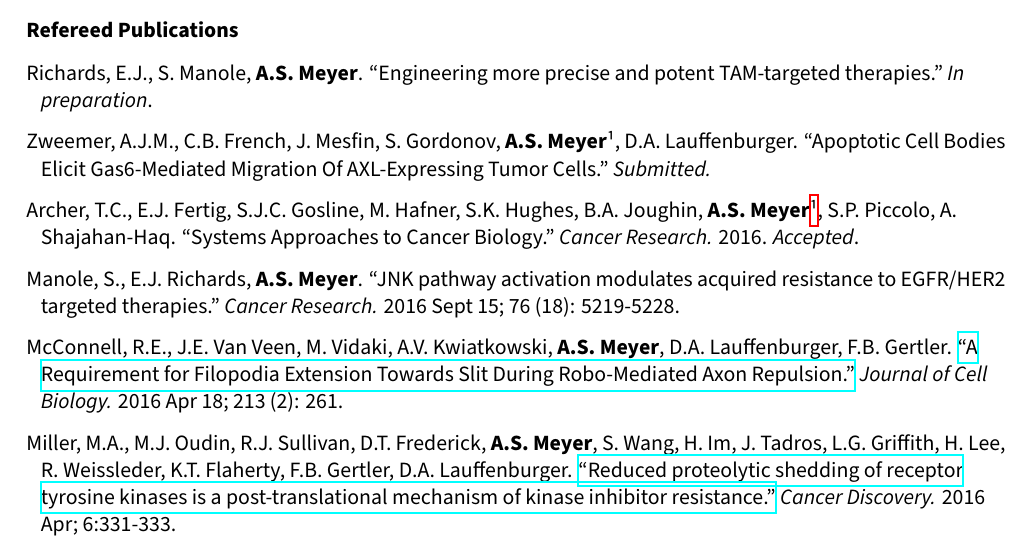
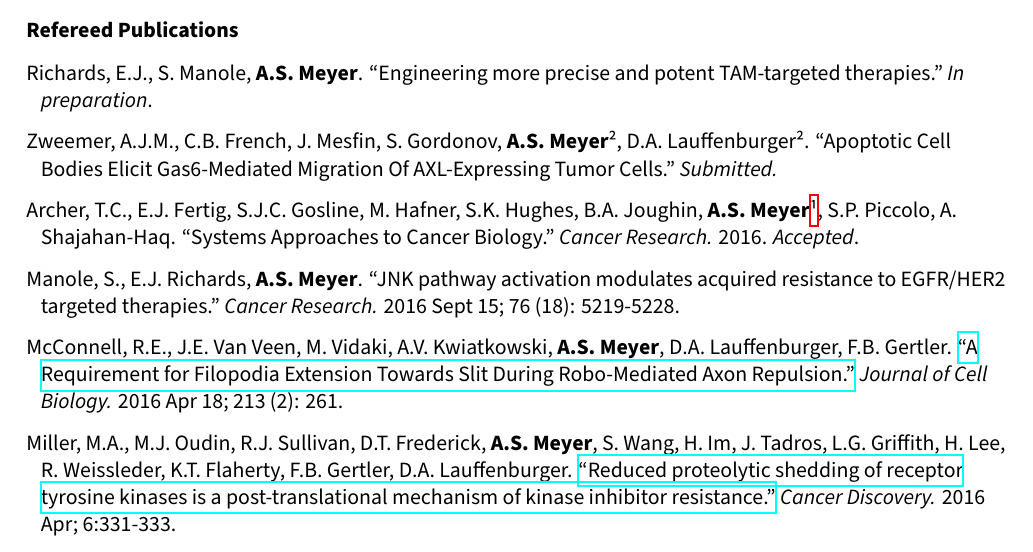
Before and after one commit to aarmey/CV, a LaTeX CV (Meyer_CV.tex): part of page 2 of 6, cut so that both start at the same text. Compiled offline with XeLaTeX; a missing font is replaced by an installed copy or a similar font.

Commit message:
Minor tweak

```diff
--- a/Meyer_CV.tex
+++ b/Meyer_CV.tex
@@ -88,7 +88,7 @@ Richards, E.J., S. Manole, {\bf A.S. Meyer}. ``Engineering more precise and pote
 
 \parskip 0.1in
 
-Zweemer, A.J.M., C.B. French, J. Mesfin, S. Gordonov, {\bf A.S. Meyer\footnotemark[1]}, D.A. Lauffenburger. ``Apoptotic Cell Bodies Elicit Gas6-Mediated Migration Of AXL-Expressing Tumor Cells." {\sl Submitted.}
+Zweemer, A.J.M., C.B. French, J. Mesfin, S. Gordonov, {\bf A.S. Meyer\footnotemark[2]}, D.A. Lauffenburger\footnotemark[2]. ``Apoptotic Cell Bodies Elicit Gas6-Mediated Migration Of AXL-Expressing Tumor Cells." {\sl Submitted.}
 
 Archer, T.C., E.J. Fertig, S.J.C. Gosline, M. Hafner, S.K. Hughes, B.A. Joughin, {\bf A.S. Meyer\footnote{Corresponding author.}}, S.P. Piccolo, A. Shajahan-Haq. ``Systems Approaches to Cancer Biology." {\sl Cancer Research.} 2016. {\sl Accepted}.
 
```
